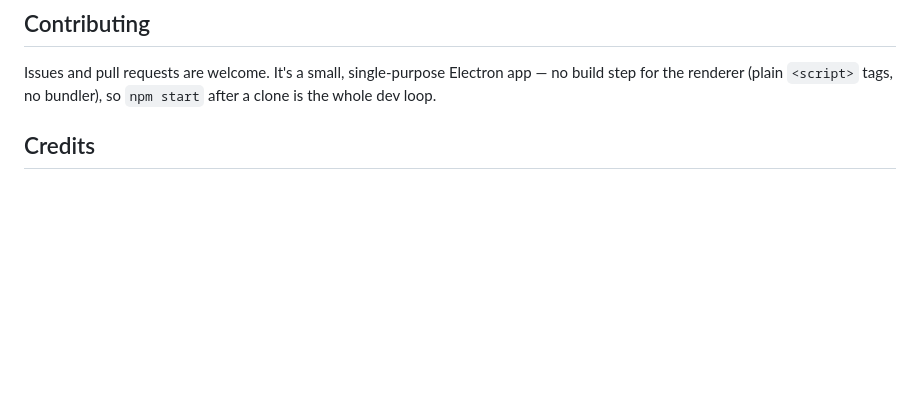
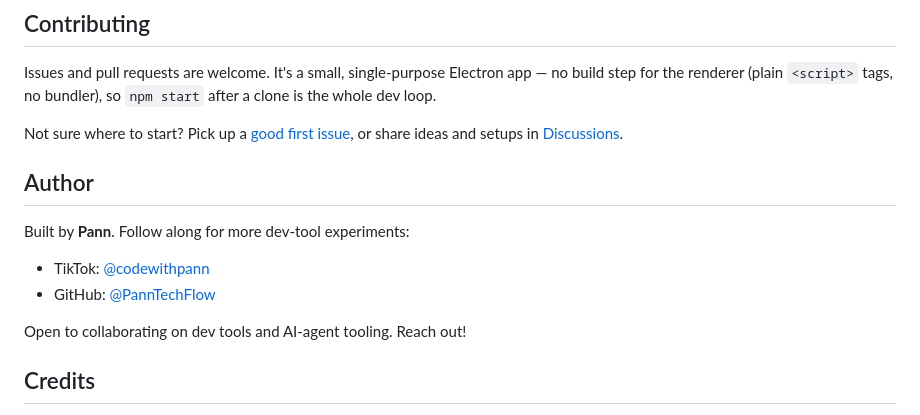
Before and after one commit to PannTechFlow/wrangler, a Markdown page: README.md, the part around the change. GitHub-like rendering; blank space fills up the shorter version.

Commit message:
README: point contributors to good first issues and add an author section

```diff
--- a/README.md
+++ b/README.md
@@ -329,6 +329,20 @@ Issues and pull requests are welcome. It's a small, single-purpose Electron
 app — no build step for the renderer (plain `<script>` tags, no bundler), so
 `npm start` after a clone is the whole dev loop.
 
+Not sure where to start? Pick up a
+[good first issue](https://github.com/PannTechFlow/wrangler/labels/good%20first%20issue),
+or share ideas and setups in
+[Discussions](https://github.com/PannTechFlow/wrangler/discussions).
+
+## Author
+
+Built by **Pann**. Follow along for more dev-tool experiments:
+
+- TikTok: [@codewithpann](https://www.tiktok.com/@codewithpann)
+- GitHub: [@PannTechFlow](https://github.com/PannTechFlow)
+
+Open to collaborating on dev tools and AI-agent tooling. Reach out!
+
 ## Credits
 
 This is an independent rebuild of the whip/interrupt idea from
```
